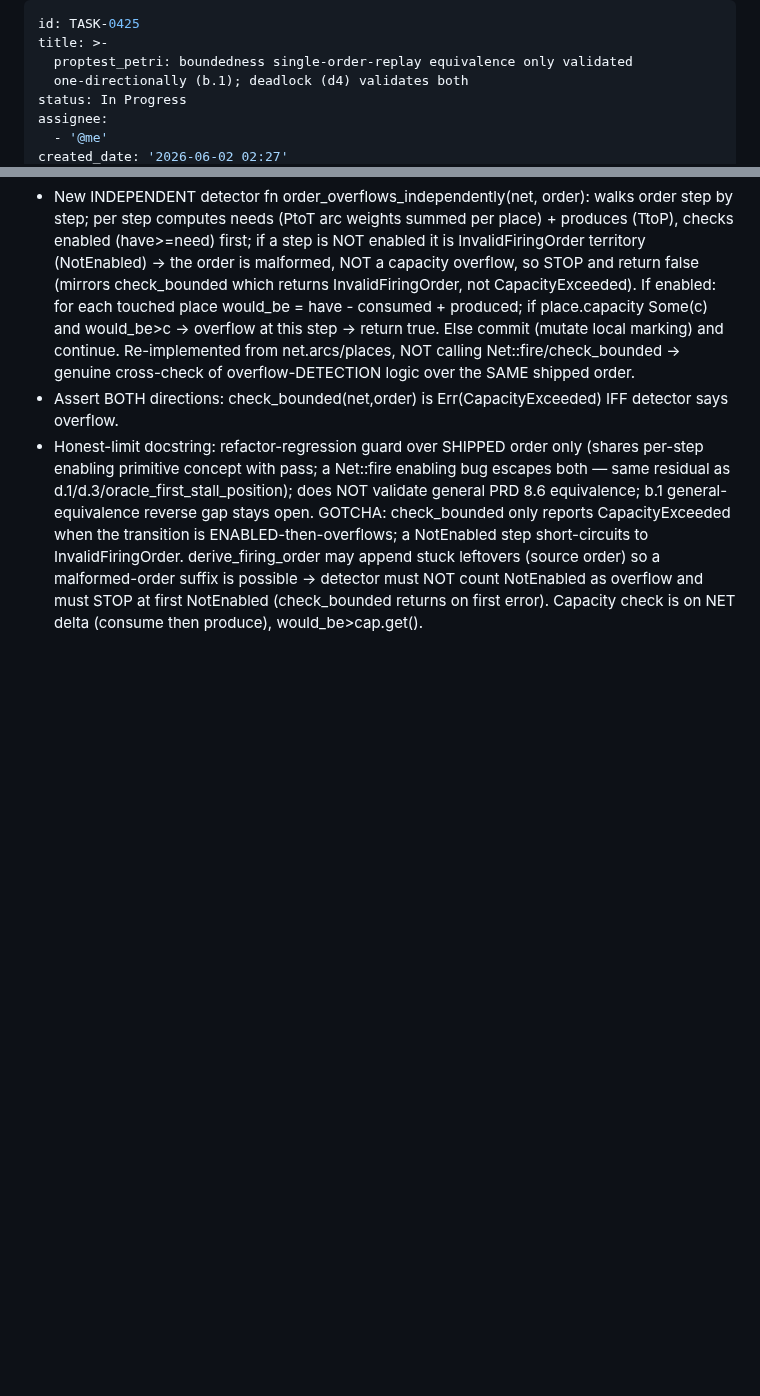
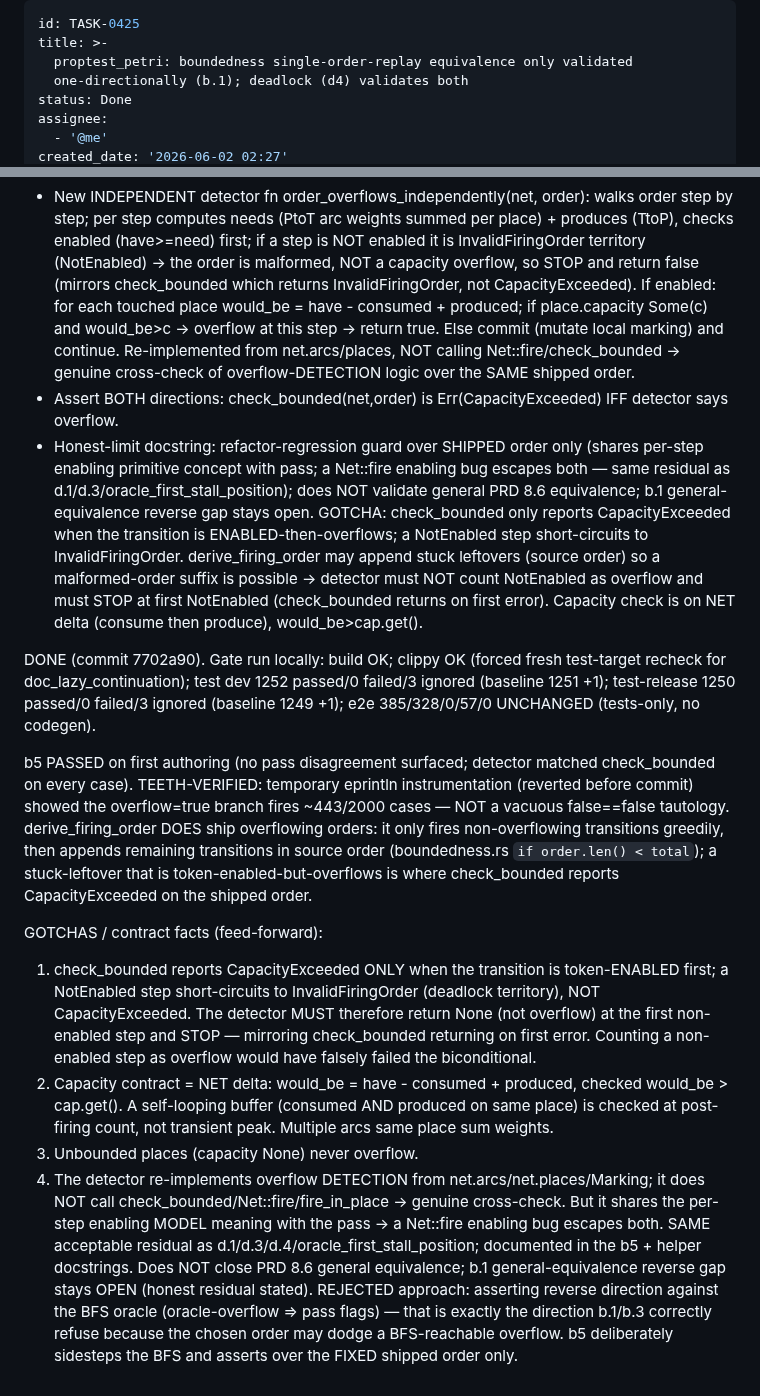
Before and after one commit to eisbaw/nucleus-rs, a Markdown page: backlog/tasks/task-0425 - proptest_petri-boundedness-single-order-replay-equivalence-only-validated-one-directionally-b.1-deadlock-d4-validates-both.md, 2 parts joined by grey strips. GitHub-like rendering; blank space fills up the shorter version.

Commit message:
tracker: TASK-0425 DONE (b5 reverse-direction boundedness closure over shipped order; gate green dev 1252/release 1250/e2e 385-328-0-57-0; teeth-verified ~443/2000 overflow-true cases; honest-limit docstring present; b.1 general-equivalence gap stays open)

```diff
--- a/backlog/tasks/task-0425 - proptest_petri-boundedness-single-order-replay-equivalence-only-validated-one-directionally-b.1-deadlock-d4-validates-both.md
+++ b/backlog/tasks/task-0425 - proptest_petri-boundedness-single-order-replay-equivalence-only-validated-one-directionally-b.1-deadlock-d4-validates-both.md
@@ -3,7 +3,7 @@ id: TASK-0425
 title: >-
   proptest_petri: boundedness single-order-replay equivalence only validated
   one-directionally (b.1); deadlock (d4) validates both
-status: In Progress
+status: Done
 assignee:
   - '@me'
 created_date: '2026-06-02 02:27'
@@ -32,4 +32,15 @@ Implementation plan (cycle-241 GAP-3 / b5):
 - Assert BOTH directions: check_bounded(net,order) is Err(CapacityExceeded) IFF detector says overflow.
 - Honest-limit docstring: refactor-regression guard over SHIPPED order only (shares per-step enabling primitive concept with pass; a Net::fire enabling bug escapes both — same residual as d.1/d.3/oracle_first_stall_position); does NOT validate general PRD 8.6 equivalence; b.1 general-equivalence reverse gap stays open.
 GOTCHA: check_bounded only reports CapacityExceeded when the transition is ENABLED-then-overflows; a NotEnabled step short-circuits to InvalidFiringOrder. derive_firing_order may append stuck leftovers (source order) so a malformed-order suffix is possible -> detector must NOT count NotEnabled as overflow and must STOP at first NotEnabled (check_bounded returns on first error). Capacity check is on NET delta (consume then produce), would_be>cap.get().
+
+DONE (commit 7702a90). Gate run locally: build OK; clippy OK (forced fresh test-target recheck for doc_lazy_continuation); test dev 1252 passed/0 failed/3 ignored (baseline 1251 +1); test-release 1250 passed/0 failed/3 ignored (baseline 1249 +1); e2e 385/328/0/57/0 UNCHANGED (tests-only, no codegen).
+
+b5 PASSED on first authoring (no pass disagreement surfaced; detector matched check_bounded on every case). TEETH-VERIFIED: temporary eprintln instrumentation (reverted before commit) showed the overflow=true branch fires ~443/2000 cases — NOT a vacuous false==false tautology. derive_firing_order DOES ship overflowing orders: it only fires non-overflowing transitions greedily, then appends remaining transitions in source order (boundedness.rs `if order.len() < total`); a stuck-leftover that is token-enabled-but-overflows is where check_bounded reports CapacityExceeded on the shipped order.
+
+GOTCHAS / contract facts (feed-forward):
+1. check_bounded reports CapacityExceeded ONLY when the transition is token-ENABLED first; a NotEnabled step short-circuits to InvalidFiringOrder (deadlock territory), NOT CapacityExceeded. The detector MUST therefore return None (not overflow) at the first non-enabled step and STOP — mirroring check_bounded returning on first error. Counting a non-enabled step as overflow would have falsely failed the biconditional.
+2. Capacity contract = NET delta: would_be = have - consumed + produced, checked would_be > cap.get(). A self-looping buffer (consumed AND produced on same place) is checked at post-firing count, not transient peak. Multiple arcs same place sum weights.
+3. Unbounded places (capacity None) never overflow.
+4. The detector re-implements overflow DETECTION from net.arcs/net.places/Marking; it does NOT call check_bounded/Net::fire/fire_in_place -> genuine cross-check. But it shares the per-step enabling MODEL meaning with the pass -> a Net::fire enabling bug escapes both. SAME acceptable residual as d.1/d.3/d.4/oracle_first_stall_position; documented in the b5 + helper docstrings. Does NOT close PRD 8.6 general equivalence; b.1 general-equivalence reverse gap stays OPEN (honest residual stated).
+REJECTED approach: asserting reverse direction against the BFS oracle (oracle-overflow => pass flags) — that is exactly the direction b.1/b.3 correctly refuse because the chosen order may dodge a BFS-reachable overflow. b5 deliberately sidesteps the BFS and asserts over the FIXED shipped order only.
 <!-- SECTION:NOTES:END -->
```
Also changed, not shown: other parts of backlog/tasks/task-0425 - proptest_petri-boundedness-single-order-replay-equivalence-only-validated-one-directionally-b.1-deadlock-d4-validates-both.md (+1 -1 lines).
